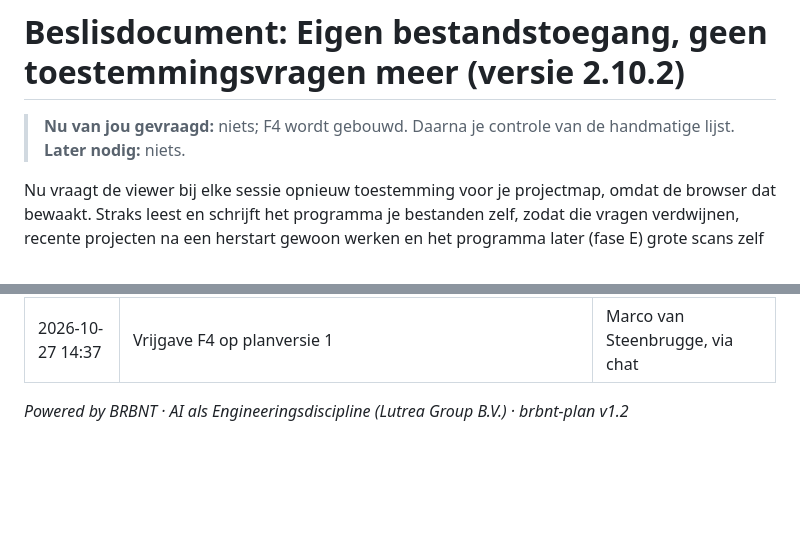
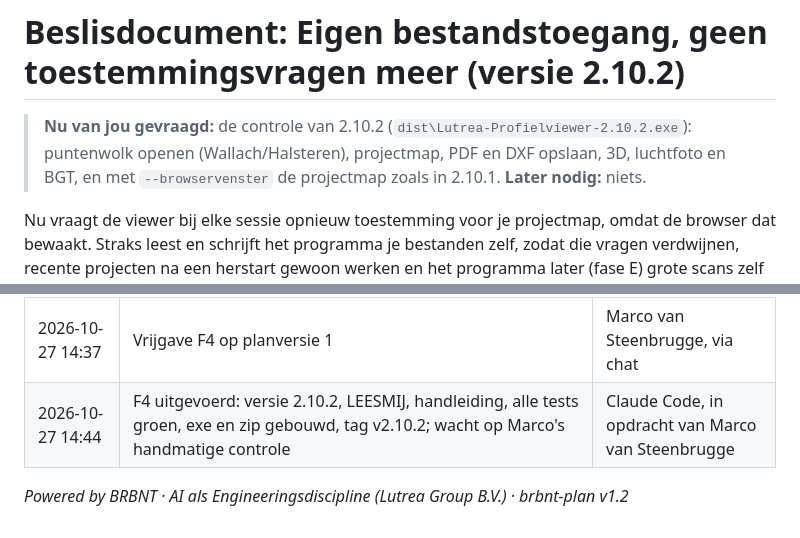
Before and after one commit to marcovansteenbrugge/Profielen-app, a Markdown page: docs/eigen-bestandstoegang.beslis.md, 2 parts joined by grey strips. Drawn GitHub-style; blank space fills up the shorter version.

```diff
--- a/docs/eigen-bestandstoegang.beslis.md
+++ b/docs/eigen-bestandstoegang.beslis.md
@@ -11,7 +11,7 @@ status: in-uitvoering        # berekend door de skill, nooit met de hand gezet
 
 # Beslisdocument: Eigen bestandstoegang, geen toestemmingsvragen meer (versie 2.10.2)
 
-> **Nu van jou gevraagd:** niets; F4 wordt gebouwd. Daarna je controle van de handmatige lijst.
+> **Nu van jou gevraagd:** de controle van 2.10.2 (`dist\Lutrea-Profielviewer-2.10.2.exe`): puntenwolk openen (Wallach/Halsteren), projectmap, PDF en DXF opslaan, 3D, luchtfoto en BGT, en met `--browservenster` de projectmap zoals in 2.10.1.
 > **Later nodig:** niets.
 
 Nu vraagt de viewer bij elke sessie opnieuw toestemming voor je projectmap, omdat de browser dat bewaakt. Straks leest en schrijft het programma je bestanden zelf, zodat die vragen verdwijnen, recente projecten na een herstart gewoon werken en het programma later (fase E) grote scans zelf kan omzetten. Het werk gaat in vijf fasen, en elke fase start pas na jouw akkoord.
@@ -122,5 +122,6 @@ Alleen aanvullen, nooit herschrijven. De technische uitvoeringsdetails staan in
 | 2026-10-27 14:31 | Marco bevestigt: "Ja: in een hele sessie (map kiezen, omzetten, opslaan, PDF, herstarten en via Recent openen) kwam geen toestemmingsvraag; een .pvproj als parameter opende, ook met de viewer al open; een gesleepte .las/.laz opende." | Marco van Steenbrugge, via chat |
 | 2026-10-27 14:31 | F3 gebouwd en per criterium getoetst | Claude Code, in opdracht van Marco van Steenbrugge |
 | 2026-10-27 14:37 | Vrijgave F4 op planversie 1 | Marco van Steenbrugge, via chat |
+| 2026-10-27 14:44 | F4 uitgevoerd: versie 2.10.2, LEESMIJ, handleiding, alle tests groen, exe en zip gebouwd, tag v2.10.2; wacht op Marco's handmatige controle | Claude Code, in opdracht van Marco van Steenbrugge |
 
 *Powered by BRBNT · AI als Engineeringsdiscipline (Lutrea Group B.V.) · brbnt-plan v1.2*
```
Also changed, not shown: docs/eigen-bestandstoegang.plan.md (+4 -0 lines).
